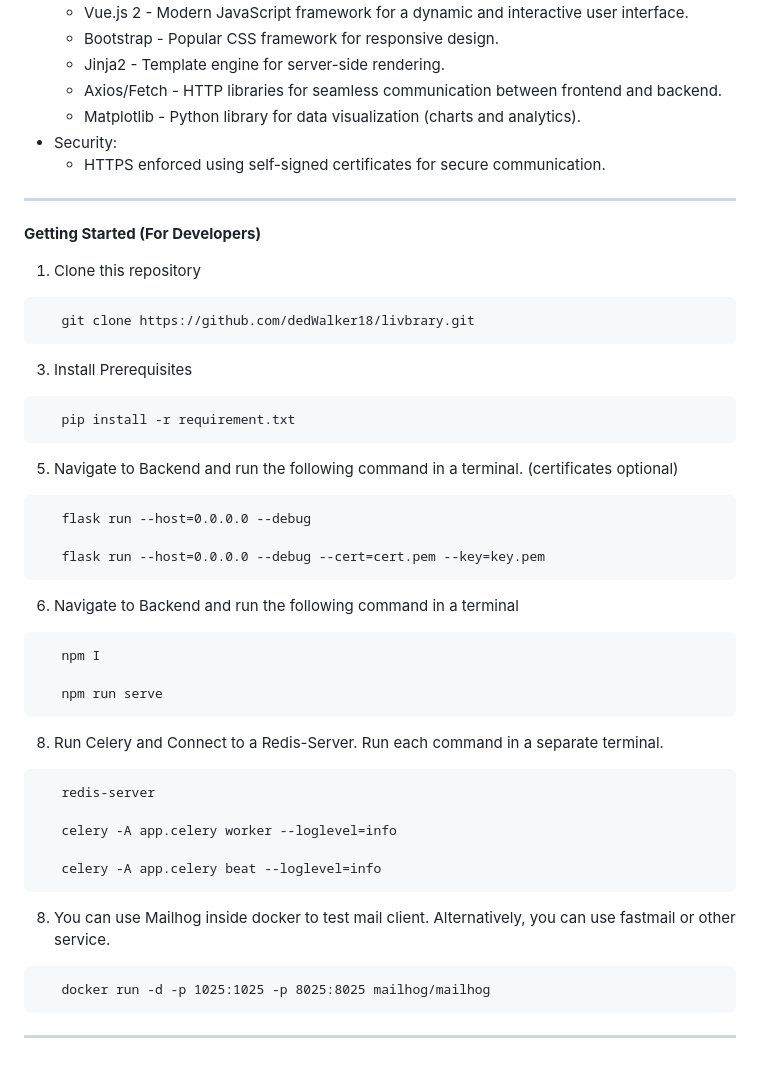
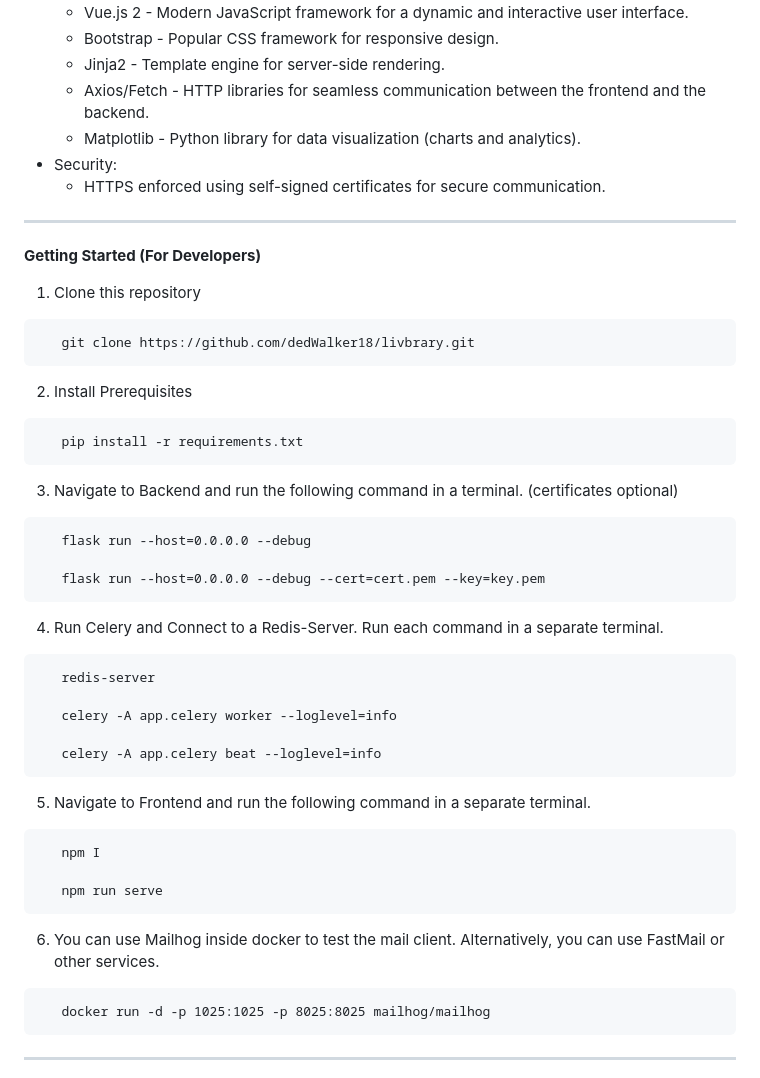
Before and after one commit to dedWalker18/livbrary, a Markdown page: README.md, the part around the change. Drawn GitHub-style.

````diff
--- a/README.md
+++ b/README.md
@@ -60,7 +60,7 @@
     * Vue.js 2 - Modern JavaScript framework for a dynamic and interactive user interface.
     * Bootstrap - Popular CSS framework for responsive design.
     * Jinja2 - Template engine for server-side rendering.
-    * Axios/Fetch - HTTP libraries for seamless communication between frontend and backend.
+    * Axios/Fetch - HTTP libraries for seamless communication between the frontend and the backend.
     * Matplotlib - Python library for data visualization (charts and analytics).
 * Security:
     * HTTPS enforced using self-signed certificates for secure communication.
@@ -76,13 +76,13 @@
       git clone https://github.com/dedWalker18/livbrary.git
    ```
 
-3.  Install Prerequisites
+2.  Install Prerequisites
 
    ```
-      pip install -r requirement.txt
+      pip install -r requirements.txt
    ```
 
-5. Navigate to Backend and run the following command in a terminal. (certificates optional)
+3. Navigate to Backend and run the following command in a terminal. (certificates optional)
 
 ```
    flask run --host=0.0.0.0 --debug
@@ -90,15 +90,7 @@
    flask run --host=0.0.0.0 --debug --cert=cert.pem --key=key.pem
 ```
 
-6. Navigate to Backend and run the following command in a terminal
-
-```
-   npm I
-
-   npm run serve
-```
-
-8.  Run Celery and Connect to a Redis-Server. Run each command in a separate terminal.
+4.  Run Celery and Connect to a Redis-Server. Run each command in a separate terminal.
 
    ```
       redis-server
@@ -108,8 +100,18 @@
       celery -A app.celery beat --loglevel=info
    ```
 
-8. You can use Mailhog inside docker to test mail client.
-   Alternatively, you can use fastmail or other service.
+5. Navigate to Frontend and run the following command in a separate terminal.
+
+```
+   npm I
+
+   npm run serve
+```
+
+
+
+6. You can use Mailhog inside docker to test the mail client.
+   Alternatively, you can use FastMail or other services.
 
 ```
    docker run -d -p 1025:1025 -p 8025:8025 mailhog/mailhog
````
